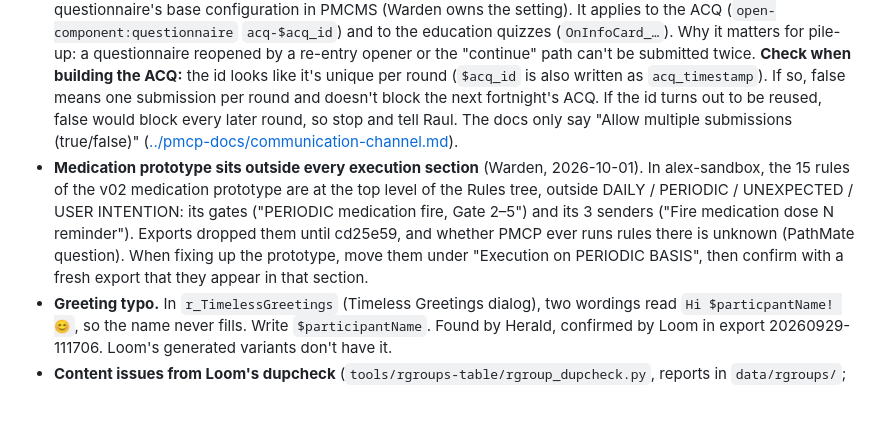
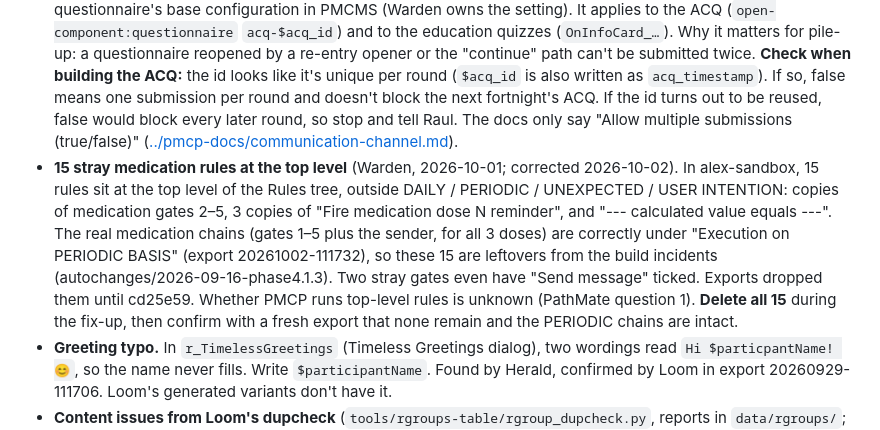
Before and after one commit to raulpenaguiao/pathmate-analyzer, a Markdown page: docs/pileup/build-steps.md, the part around the change. GitHub-like rendering; blank space fills up the shorter version.

Commit message:
build-steps: the 15 loose medication rules are stray copies (real chains are under PERIODIC) - delete, don't move
Co-Authored-By: Claude Opus 5.5 <noreply@anthropic.com>
Claude-Session: https://claude.ai/code/session_01AwNndZW6VDvzx7nwKqpLRD

```diff
--- a/docs/pileup/build-steps.md
+++ b/docs/pileup/build-steps.md
@@ -121,7 +121,7 @@ New variables: `$lastDoseTakenAt` (number, reset daily), `$hyperparameterSpiroAf
 - **Spirometry Yes/No buttons.** Enter each Yes/No answer option on its own line (`Yes:1`, newline, `No:0`). The sandbox prototype stored them on one line, and the patient saw the raw text (D9).
 - **Remove v01's recall setting** from the FAQ and air-quality dialogs before wiring them up.
 - **Questionnaires: `multiSubmit = false`** (Raul, 2026-09-30). This is one submission per participant, set in each questionnaire's base configuration in PMCMS (Warden owns the setting). It applies to the ACQ (`open-component:questionnaire` `acq-$acq_id`) and to the education quizzes (`OnInfoCard_…`). Why it matters for pile-up: a questionnaire reopened by a re-entry opener or the "continue" path can't be submitted twice. **Check when building the ACQ:** the id looks like it's unique per round (`$acq_id` is also written as `acq_timestamp`). If so, false means one submission per round and doesn't block the next fortnight's ACQ. If the id turns out to be reused, false would block every later round, so stop and tell Raul. The docs only say "Allow multiple submissions (true/false)" ([../pmcp-docs/communication-channel.md](../pmcp-docs/communication-channel.md#questionnaires)).
-- **Medication prototype sits outside every execution section** (Warden, 2026-10-01). In alex-sandbox, the 15 rules of the v02 medication prototype are at the top level of the Rules tree, outside DAILY / PERIODIC / UNEXPECTED / USER INTENTION: its gates ("PERIODIC medication fire, Gate 2–5") and its 3 senders ("Fire medication dose N reminder"). Exports dropped them until cd25e59, and whether PMCP ever runs rules there is unknown (PathMate question). When fixing up the prototype, move them under "Execution on PERIODIC BASIS", then confirm with a fresh export that they appear in that section.
+- **15 stray medication rules at the top level** (Warden, 2026-10-01; corrected 2026-10-02). In alex-sandbox, 15 rules sit at the top level of the Rules tree, outside DAILY / PERIODIC / UNEXPECTED / USER INTENTION: copies of medication gates 2–5, 3 copies of "Fire medication dose N reminder", and "--- calculated value equals ---". The real medication chains (gates 1–5 plus the sender, for all 3 doses) are correctly under "Execution on PERIODIC BASIS" (export 20261002-111732), so these 15 are leftovers from the build incidents (autochanges/2026-09-16-phase4.1.3). Two stray gates even have "Send message" ticked. Exports dropped them until cd25e59. Whether PMCP runs top-level rules is unknown (PathMate question 1). **Delete all 15** during the fix-up, then confirm with a fresh export that none remain and the PERIODIC chains are intact.
 - **Greeting typo.** In `r_TimelessGreetings` (Timeless Greetings dialog), two wordings read `Hi $particpantName! 😊`, so the name never fills. Write `$participantName`. Found by Herald, confirmed by Loom in export 20260929-111706. Loom's generated variants don't have it.
 - **Content issues from Loom's dupcheck** (`tools/rgroups-table/rgroup_dupcheck.py`, reports in `data/rgroups/`; via Kart, 2026-09-30). Fix these in the alex-sandbox build only; alex-live is never changed.
   1. **Bug.** `r_TimelessGreetings` row 2 has **no Romanian in either coaching**. Its en-GB is "Ciao $participantName! 🤗". Its ro-RO copies English: alex-sandbox has "Ciao $participantName! 🤗" and alex-live has "Hi $participantName! 🤗", so don't copy either one. Write a real Romanian wording, e.g. "Salut, $participantName! 🤗" (Mason's draft; a native speaker should check it, like the other RO seeds).
```
